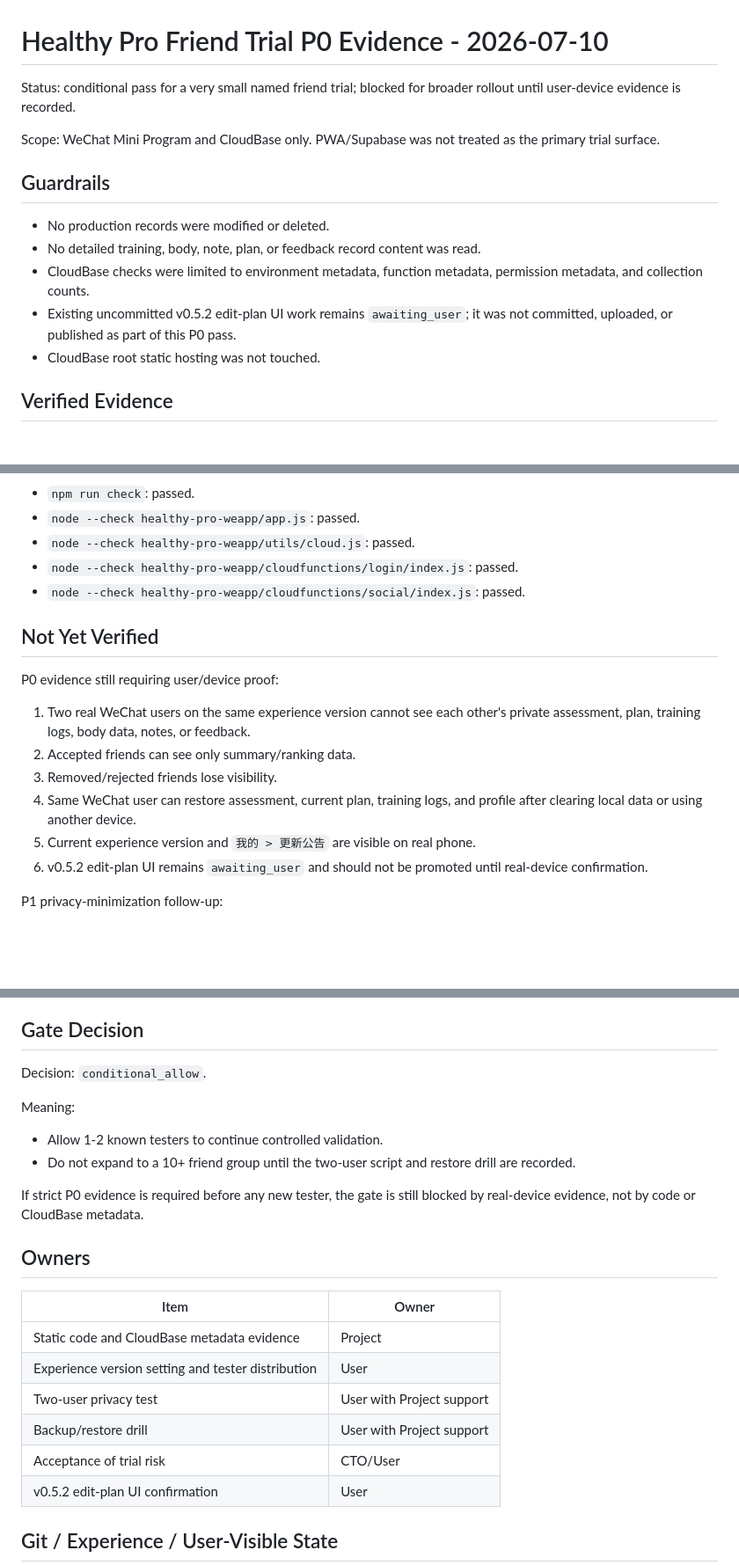
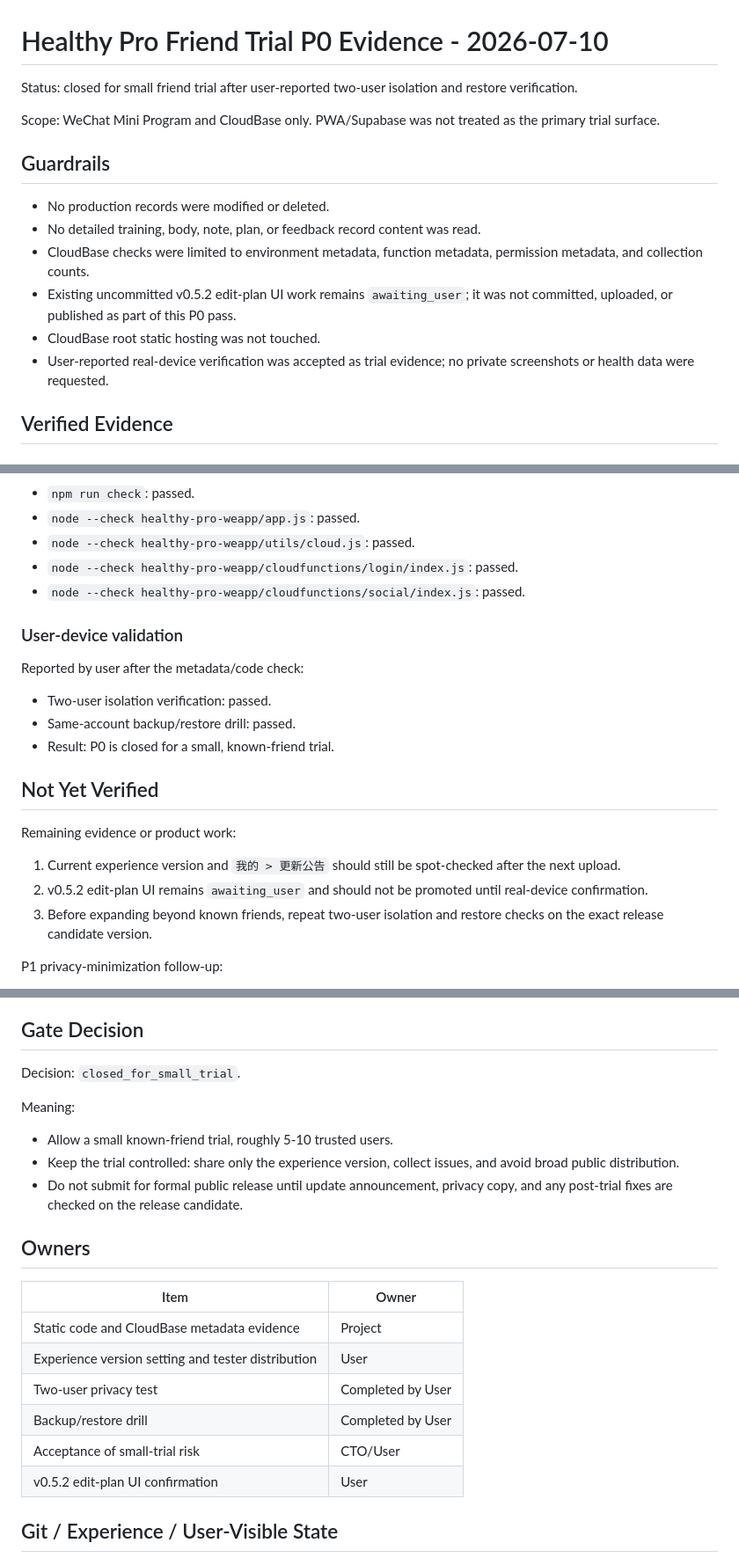
Before and after one commit to yurang282-alt/healthy-pro, a Markdown page: docs/friend-trial-p0-evidence-2026-07-10.md, 3 parts joined by grey strips. Shown at 88% size. Drawn GitHub-style; blank space fills up the shorter version.

Commit message:
docs: 关闭 Healthy Pro 小范围试用 P0 闸门

```diff
--- a/docs/friend-trial-p0-evidence-2026-07-10.md
+++ b/docs/friend-trial-p0-evidence-2026-07-10.md
@@ -1,6 +1,6 @@
 # Healthy Pro Friend Trial P0 Evidence - 2026-07-10
 
-Status: conditional pass for a very small named friend trial; blocked for broader rollout until user-device evidence is recorded.
+Status: closed for small friend trial after user-reported two-user isolation and restore verification.
 
 Scope: WeChat Mini Program and CloudBase only. PWA/Supabase was not treated as the primary trial surface.
 
@@ -11,6 +11,7 @@ Scope: WeChat Mini Program and CloudBase only. PWA/Supabase was not treated as t
 - CloudBase checks were limited to environment metadata, function metadata, permission metadata, and collection counts.
 - Existing uncommitted v0.5.2 edit-plan UI work remains `awaiting_user`; it was not committed, uploaded, or published as part of this P0 pass.
 - CloudBase root static hosting was not touched.
+- User-reported real-device verification was accepted as trial evidence; no private screenshots or health data were requested.
 
 ## Verified Evidence
 
@@ -120,16 +121,21 @@ Counts only; no record content read.
 - `node --check healthy-pro-weapp/cloudfunctions/login/index.js`: passed.
 - `node --check healthy-pro-weapp/cloudfunctions/social/index.js`: passed.
 
+### User-device validation
+
+Reported by user after the metadata/code check:
+
+- Two-user isolation verification: passed.
+- Same-account backup/restore drill: passed.
+- Result: P0 is closed for a small, known-friend trial.
+
 ## Not Yet Verified
 
-P0 evidence still requiring user/device proof:
+Remaining evidence or product work:
 
-1. Two real WeChat users on the same experience version cannot see each other's private assessment, plan, training logs, body data, notes, or feedback.
-2. Accepted friends can see only summary/ranking data.
-3. Removed/rejected friends lose visibility.
-4. Same WeChat user can restore assessment, current plan, training logs, and profile after clearing local data or using another device.
-5. Current experience version and `我的 > 更新公告` are visible on real phone.
-6. v0.5.2 edit-plan UI remains `awaiting_user` and should not be promoted until real-device confirmation.
+1. Current experience version and `我的 > 更新公告` should still be spot-checked after the next upload.
+2. v0.5.2 edit-plan UI remains `awaiting_user` and should not be promoted until real-device confirmation.
+3. Before expanding beyond known friends, repeat two-user isolation and restore checks on the exact release candidate version.
 
 P1 privacy-minimization follow-up:
 
@@ -164,14 +170,13 @@ Use one real WeChat user.
 
 ## Gate Decision
 
-Decision: `conditional_allow`.
+Decision: `closed_for_small_trial`.
 
 Meaning:
 
-- Allow 1-2 known testers to continue controlled validation.
-- Do not expand to a 10+ friend group until the two-user script and restore drill are recorded.
-
-If strict P0 evidence is required before any new tester, the gate is still blocked by real-device evidence, not by code or CloudBase metadata.
+- Allow a small known-friend trial, roughly 5-10 trusted users.
+- Keep the trial controlled: share only the experience version, collect issues, and avoid broad public distribution.
+- Do not submit for formal public release until update announcement, privacy copy, and any post-trial fixes are checked on the release candidate.
 
 ## Owners
 
@@ -179,9 +184,9 @@ If strict P0 evidence is required before any new tester, the gate is still block
 | --- | --- |
 | Static code and CloudBase metadata evidence | Project |
 | Experience version setting and tester distribution | User |
-| Two-user privacy test | User with Project support |
-| Backup/restore drill | User with Project support |
-| Acceptance of trial risk | CTO/User |
+| Two-user privacy test | Completed by User |
+| Backup/restore drill | Completed by User |
+| Acceptance of small-trial risk | CTO/User |
 | v0.5.2 edit-plan UI confirmation | User |
 
 ## Git / Experience / User-Visible State
```
Also changed, not shown: docs/friend-trial-p0-checklist.md (+7 -7 lines).
